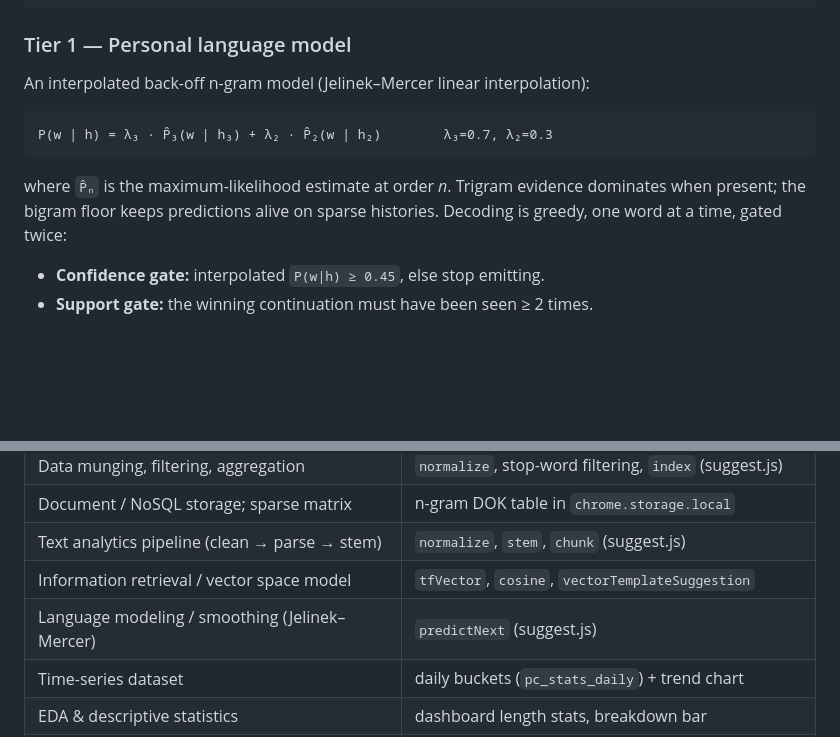
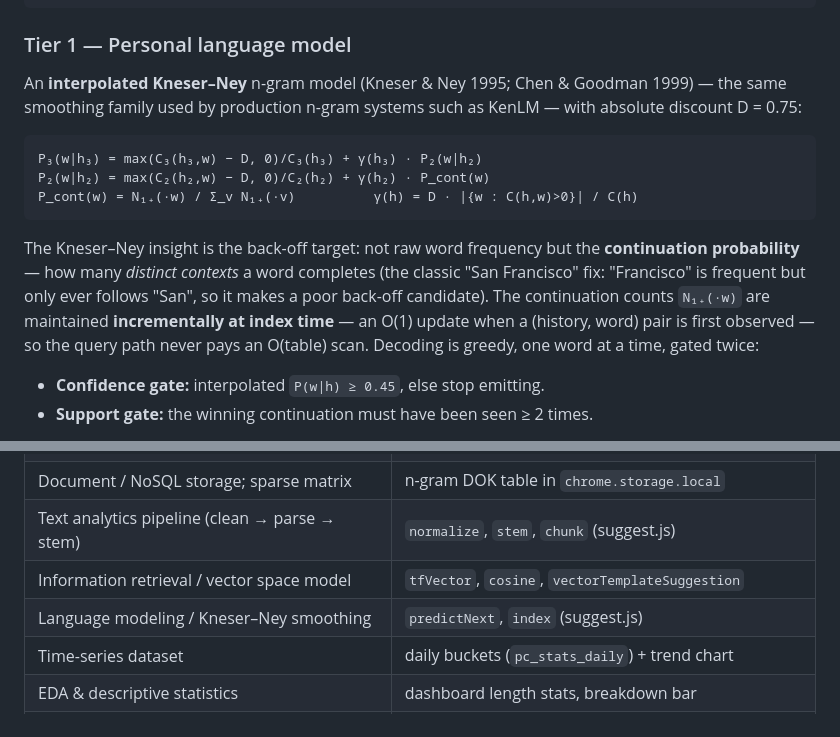
Before and after one commit to Amritha902/Amritha902, a Markdown page: docs/ARCHITECTURE.md, 2 parts joined by grey strips. Drawn GitHub-style; blank space fills up the shorter version.

````diff
--- a/docs/ARCHITECTURE.md
+++ b/docs/ARCHITECTURE.md
@@ -95,15 +95,24 @@ in order; first confident answer wins:
 
 ### Tier 1 — Personal language model
 
-An interpolated back-off n-gram model (Jelinek–Mercer linear interpolation):
+An **interpolated Kneser–Ney** n-gram model (Kneser & Ney 1995; Chen &
+Goodman 1999) — the same smoothing family used by production n-gram systems
+such as KenLM — with absolute discount D = 0.75:
 
 ```
-P(w | h) = λ₃ · P̂₃(w | h₃) + λ₂ · P̂₂(w | h₂)        λ₃=0.7, λ₂=0.3
+P₃(w|h₃) = max(C₃(h₃,w) − D, 0)/C₃(h₃) + γ(h₃) · P₂(w|h₂)
+P₂(w|h₂) = max(C₂(h₂,w) − D, 0)/C₂(h₂) + γ(h₂) · P_cont(w)
+P_cont(w) = N₁₊(·w) / Σ_v N₁₊(·v)          γ(h) = D · |{w : C(h,w)>0}| / C(h)
 ```
 
-where `P̂ₙ` is the maximum-likelihood estimate at order *n*. Trigram evidence
-dominates when present; the bigram floor keeps predictions alive on sparse
-histories. Decoding is greedy, one word at a time, gated twice:
+The Kneser–Ney insight is the back-off target: not raw word frequency but the
+**continuation probability** — how many *distinct contexts* a word completes
+(the classic "San Francisco" fix: "Francisco" is frequent but only ever
+follows "San", so it makes a poor back-off candidate). The continuation
+counts `N₁₊(·w)` are maintained **incrementally at index time** — an O(1)
+update when a (history, word) pair is first observed — so the query path
+never pays an O(table) scan. Decoding is greedy, one word at a time, gated
+twice:
 
 - **Confidence gate:** interpolated `P(w|h) ≥ 0.45`, else stop emitting.
 - **Support gate:** the winning continuation must have been seen ≥ 2 times.
@@ -205,7 +214,7 @@ For examiners and reviewers: where each foundational concept lives in code.
 | Document / NoSQL storage; sparse matrix | n-gram DOK table in `chrome.storage.local` |
 | Text analytics pipeline (clean → parse → stem) | `normalize`, `stem`, `chunk` (suggest.js) |
 | Information retrieval / vector space model | `tfVector`, `cosine`, `vectorTemplateSuggestion` |
-| Language modeling / smoothing (Jelinek–Mercer) | `predictNext` (suggest.js) |
+| Language modeling / Kneser–Ney smoothing | `predictNext`, `index` (suggest.js) |
 | Time-series dataset | daily buckets (`pc_stats_daily`) + trend chart |
 | EDA & descriptive statistics | dashboard length stats, breakdown bar |
 | Dashboard design principles | dashboard layout: KPI → trend → breakdown → detail |
````
Also changed, not shown: README.md (+74 -53 lines), docs/PITCH.md (+19 -3 lines).
